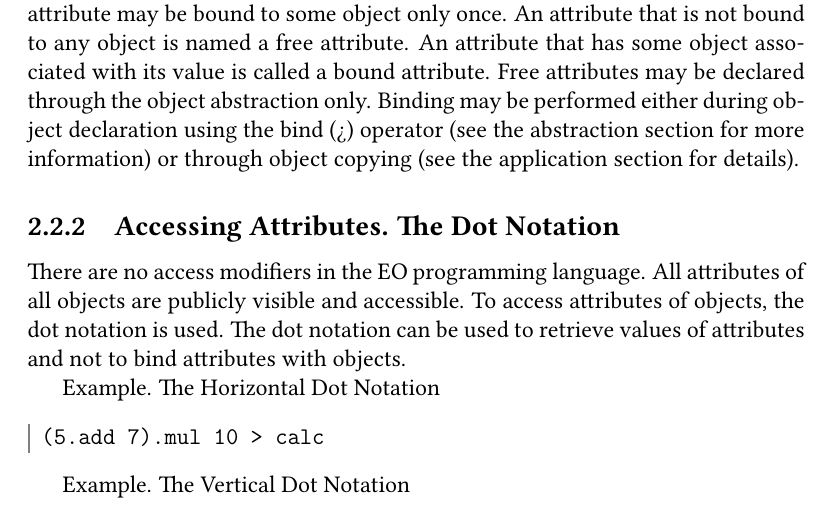
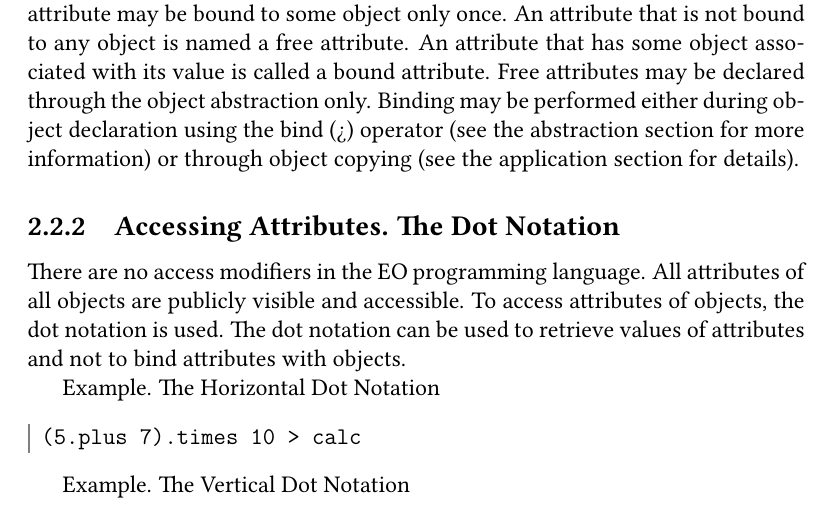
Before and after one commit to c71n93/EOLANG-book, a LaTeX thesis (book.tex): part of page 14 of 98, cut so that both start at the same text. The pictures show the PDF file book.pdf that the author committed with the source.

Commit message:
Edit paragraph 2.2

```diff
--- a/book.tex
+++ b/book.tex
@@ -161,13 +161,13 @@ There are no access modifiers in the EO programming language. All attributes of
 
 Example. The Horizontal Dot Notation
 \begin{ffcode}
-(5.add 7).mul 10 > calc
+(5.plus 7).times 10 > calc
 \end{ffcode}
 
 Example. The Vertical Dot Notation
 \begin{ffcode}
-mul. > calc
-  add.
+times. > calc
+  plus.
     5
     7
   10
```
Also changed, not shown: book.pdf, book.tex (8 more changed lines).
